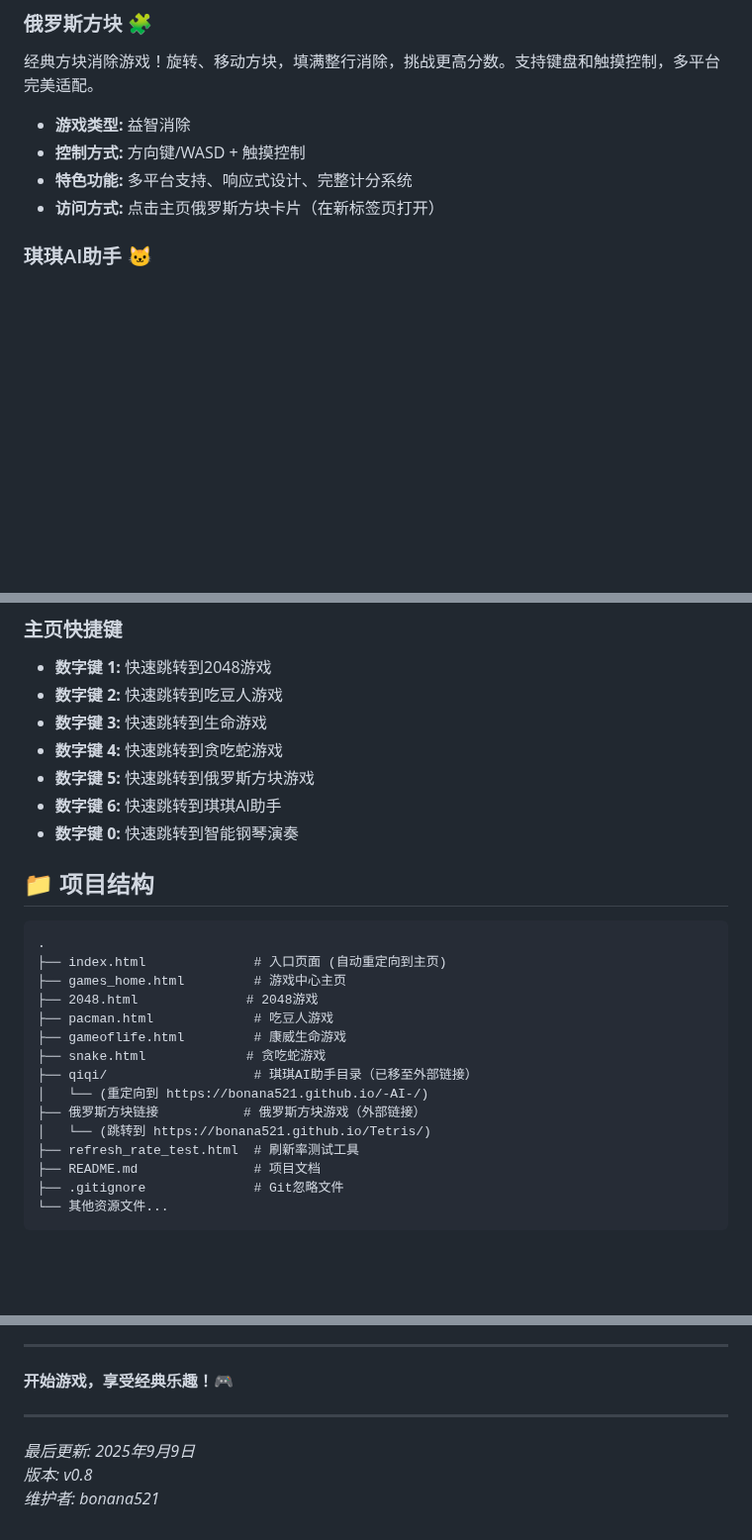
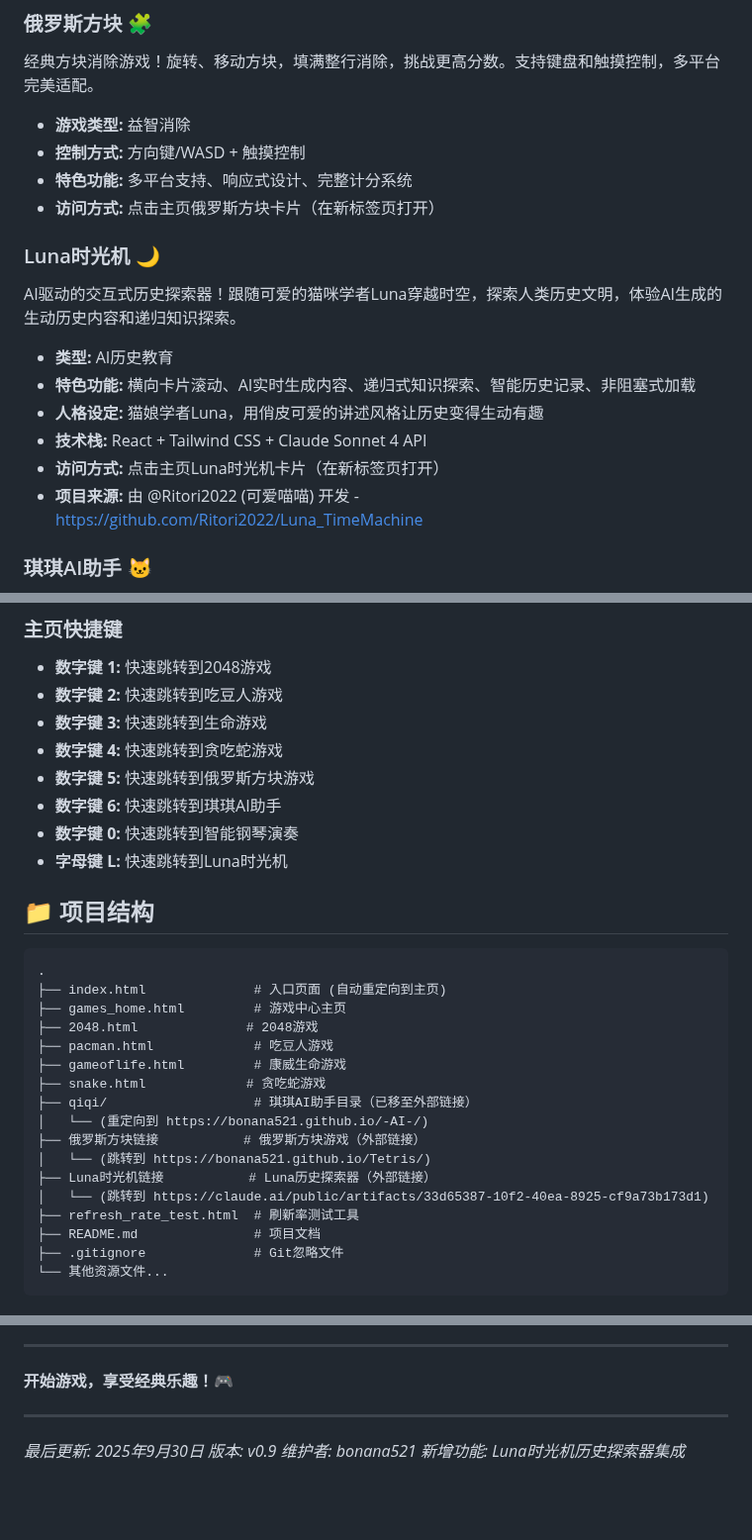
Before and after one commit to bonana521/2048-game, a Markdown page: README.md, 3 parts joined by grey strips. Shown at 99% size. GitHub-like rendering; blank space fills up the shorter version.

Commit message:
更新README：添加Luna时光机功能说明和项目出处
- 新增Luna时光机详细功能介绍
- 标注项目来源为@Ritori2022 (可爱喵喵) 开发
- 更新主页快捷键说明（添加L键）
- 更新项目结构文档
- 更新开发计划标记为已完成
- 版本更新至v0.9，更新日期至2025年9月30日

🤖 Generated with [Claude Code](https://claude.com/claude-code)

Co-Authored-By: Claude <noreply@anthropic.com>

```diff
--- a/README.md
+++ b/README.md
@@ -48,6 +48,16 @@
 - **控制方式:** 方向键/WASD + 触摸控制
 - **特色功能:** 多平台支持、响应式设计、完整计分系统
 - **访问方式:** 点击主页俄罗斯方块卡片（在新标签页打开）
+
+### Luna时光机 🌙
+AI驱动的交互式历史探索器！跟随可爱的猫咪学者Luna穿越时空，探索人类历史文明，体验AI生成的生动历史内容和递归知识探索。
+
+- **类型:** AI历史教育
+- **特色功能:** 横向卡片滚动、AI实时生成内容、递归式知识探索、智能历史记录、非阻塞式加载
+- **人格设定:** 猫娘学者Luna，用俏皮可爱的讲述风格让历史变得生动有趣
+- **技术栈:** React + Tailwind CSS + Claude Sonnet 4 API
+- **访问方式:** 点击主页Luna时光机卡片（在新标签页打开）
+- **项目来源:** 由 @Ritori2022 (可爱喵喵) 开发 - https://github.com/Ritori2022/Luna_TimeMachine
 
 ### 琪琪AI助手 🐱
 可爱的兽娘AI助手！拥有智能对话、情感识别、上下文记忆能力，可以陪你聊天、提供帮助，还能视频通话哦～
@@ -129,6 +139,7 @@
 - **数字键 5:** 快速跳转到俄罗斯方块游戏
 - **数字键 6:** 快速跳转到琪琪AI助手
 - **数字键 0:** 快速跳转到智能钢琴演奏
+- **字母键 L:** 快速跳转到Luna时光机
 
 ## 📁 项目结构
 
@@ -144,6 +155,8 @@
 │   └── (重定向到 https://bonana521.github.io/-AI-/)
 ├── 俄罗斯方块链接           # 俄罗斯方块游戏（外部链接）
 │   └── (跳转到 https://bonana521.github.io/Tetris/)
+├── Luna时光机链接           # Luna历史探索器（外部链接）
+│   └── (跳转到 https://claude.ai/public/artifacts/33d65387-10f2-40ea-8925-cf9a73b173d1)
 ├── refresh_rate_test.html  # 刷新率测试工具
 ├── README.md               # 项目文档
 ├── .gitignore              # Git忽略文件
@@ -270,6 +284,7 @@ php -S localhost:8000
 
 ---
 
-*最后更新: 2025年9月9日*
-*版本: v0.8*
+*最后更新: 2025年9月30日*
+*版本: v0.9*
 *维护者: bonana521*
+*新增功能: Luna时光机历史探索器集成*
```
Also changed, not shown: other parts of README.md (+1 -0 lines).
